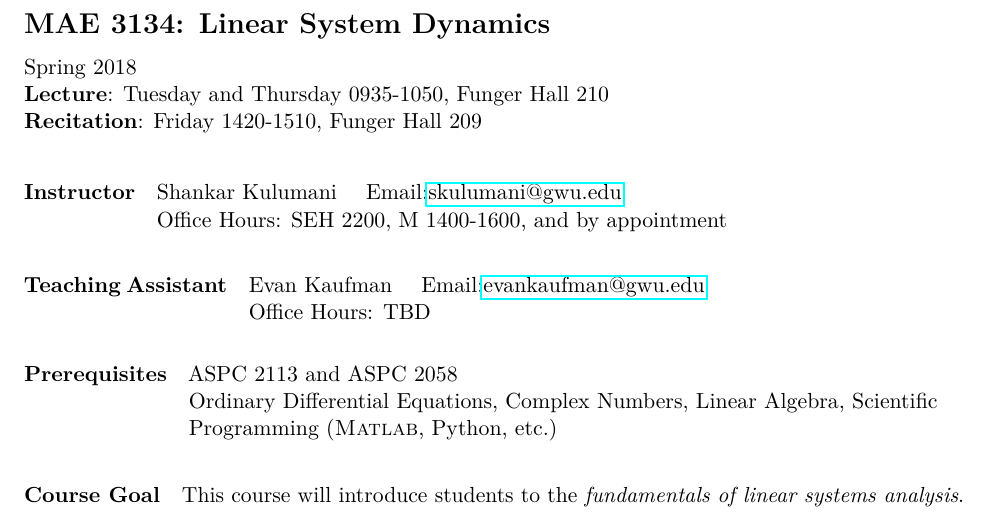
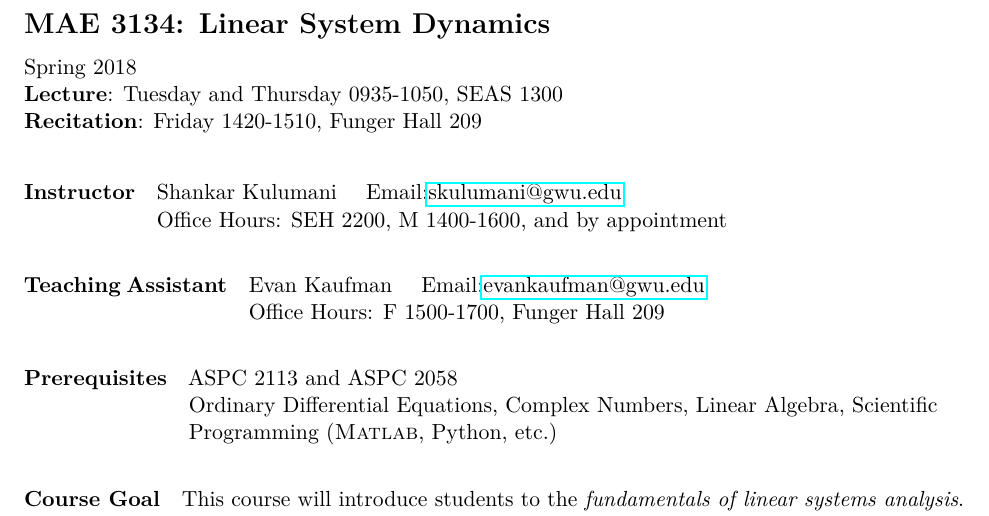
Before and after one commit to skulumani/MAE3134, a LaTeX document (syllabus/MAE3134_2018S.tex): part of page 1 of 3, cut so that both start at the same text. The pictures show the PDF file syllabus/MAE3134_2018S.pdf that the author committed with the source.

Commit message:
Update syllabus

```diff
--- a/syllabus/MAE3134_2018S.tex
+++ b/syllabus/MAE3134_2018S.tex
@@ -12,7 +12,7 @@
 {\noindent\Large \textbf{MAE 3134: Linear System Dynamics}}
 
 Spring 2018\\
-\textbf{Lecture}: Tuesday and Thursday 0935-1050, Funger Hall 210\\
+\textbf{Lecture}: Tuesday and Thursday 0935-1050, SEAS 1300\\
 \textbf{Recitation}: Friday 1420-1510, Funger Hall 209
 \paragraph{Instructor}
 \begin{minipage}[t]{0.8\textwidth}
@@ -23,7 +23,7 @@ Office Hours: SEH 2200, M 1400-1600, and by appointment
 \paragraph{Teaching Assistant}
 \begin{minipage}[t]{0.8\textwidth}
 Evan Kaufman \quad Email:\href{mailto:evankaufman@gwu.edu}{evankaufman@gwu.edu}\\
-Office Hours: TBD
+Office Hours: F 1500-1700, Funger Hall 209
 \end{minipage}
 
 \paragraph{Prerequisites}
```
Also changed, not shown: syllabus/MAE3134_2018S.pdf.
